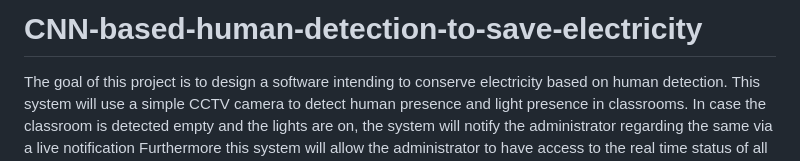
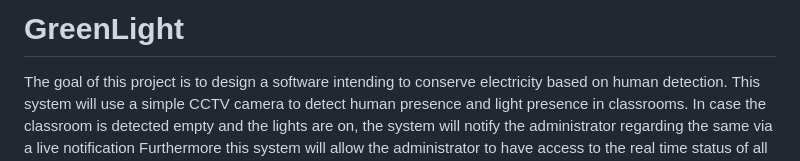
Before and after one commit to Chandravo/GreenLight, a Markdown page: README.md, the part around the change. GitHub-like rendering.

```diff
--- a/README.md
+++ b/README.md
@@ -1,4 +1,4 @@
-# CNN-based-human-detection-to-save-electricity
+# GreenLight
 The goal of this project is to design a software intending to conserve electricity based on human detection. This system will use a simple CCTV camera to detect human presence and light presence in classrooms. In case the classroom is detected empty and the lights are on, the system will notify the administrator regarding the same via a live notification Furthermore this system will allow the administrator to have access to the real time status of all classrooms in the campus through a website. This system will make administration easier and prevent unnecessary electricity wastage.
 
 ## Pre-Requisites:
```
